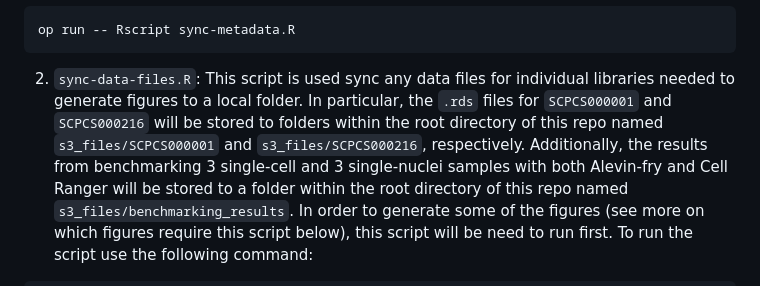
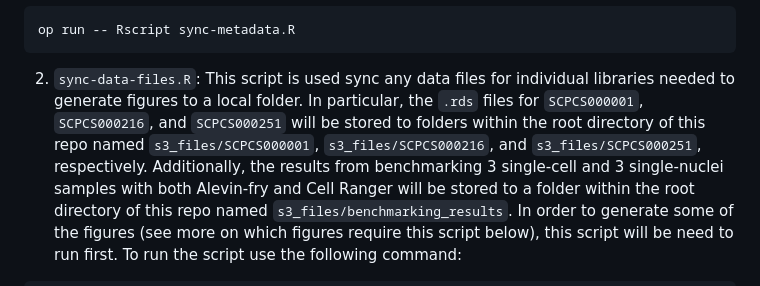
Before and after one commit to AlexsLemonade/scpca-paper-figures, a Markdown page: scripts/README.md, the part around the change. GitHub-like rendering.

Commit message:
account for SCPCS000251 in syncing

````diff
--- a/scripts/README.md
+++ b/scripts/README.md
@@ -17,7 +17,7 @@ op run -- Rscript sync-metadata.R
 ```
 
 2. `sync-data-files.R`: This script is used sync any data files for individual libraries needed to generate figures to a local folder.
-In particular, the `.rds` files for `SCPCS000001` and `SCPCS000216` will be stored to folders within the root directory of this repo named `s3_files/SCPCS000001` and `s3_files/SCPCS000216`, respectively.
+In particular, the `.rds` files for `SCPCS000001`, `SCPCS000216`, and `SCPCS000251` will be stored to folders within the root directory of this repo named `s3_files/SCPCS000001`, `s3_files/SCPCS000216`, and `s3_files/SCPCS000251`, respectively.
 Additionally, the results from benchmarking 3 single-cell and 3 single-nuclei samples with both Alevin-fry and Cell Ranger will be stored to a folder within the root directory of this repo named `s3_files/benchmarking_results`.
 In order to generate some of the figures (see more on which figures require this script below), this script will be need to run first.
 To run the script use the following command:
````
